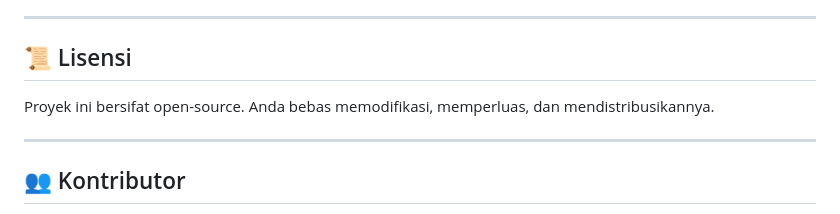
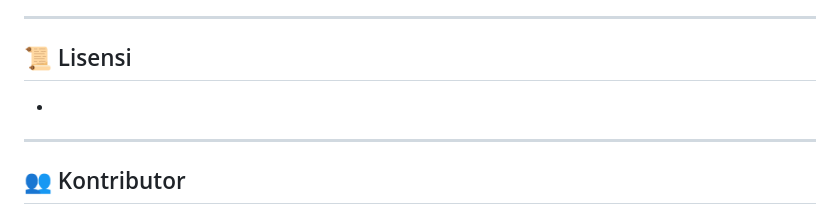
Before and after one commit to dl8154616-oss/StudiNakes, a Markdown page: README.md, the part around the change. GitHub-like rendering.

```diff
--- a/README.md
+++ b/README.md
@@ -161,7 +161,7 @@ dist
 
 ## 📜 Lisensi
 
-Proyek ini bersifat open-source. Anda bebas memodifikasi, memperluas, dan mendistribusikannya.
+-
 
 ---
 
```
